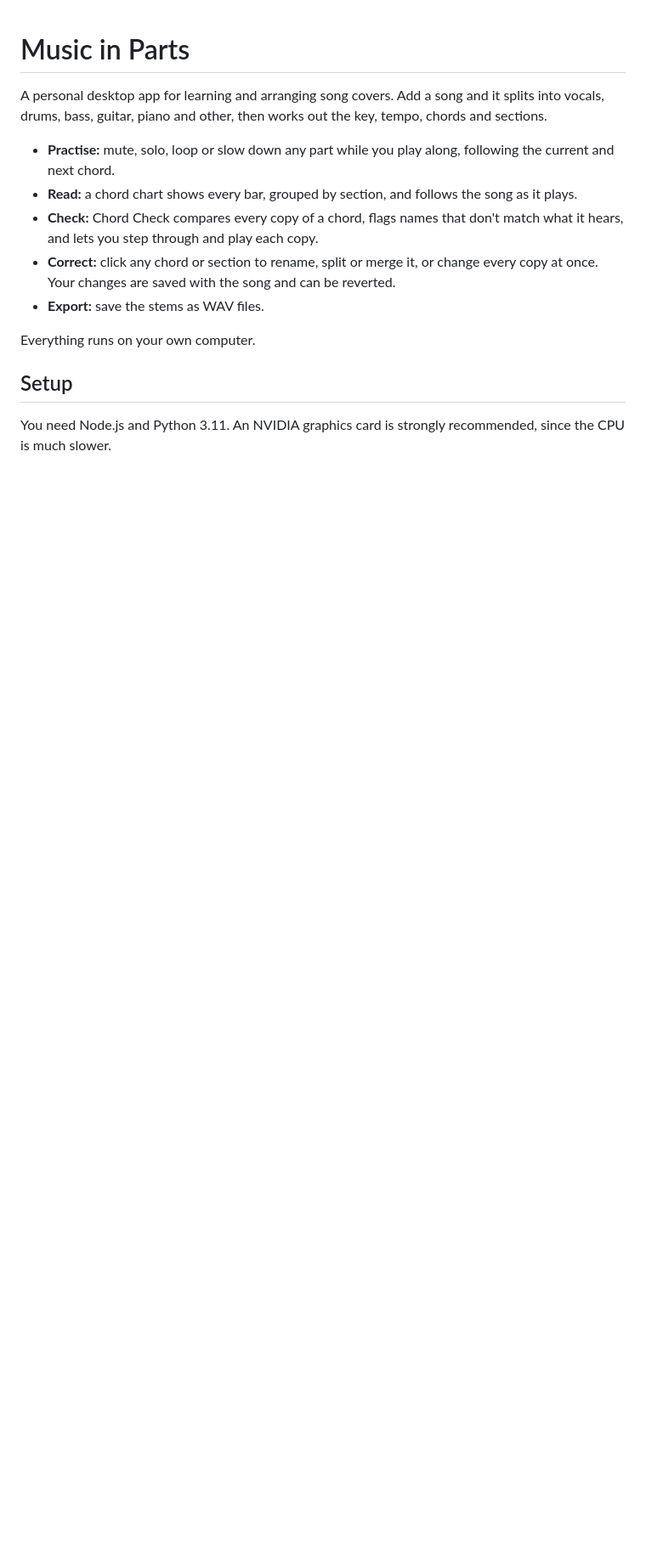
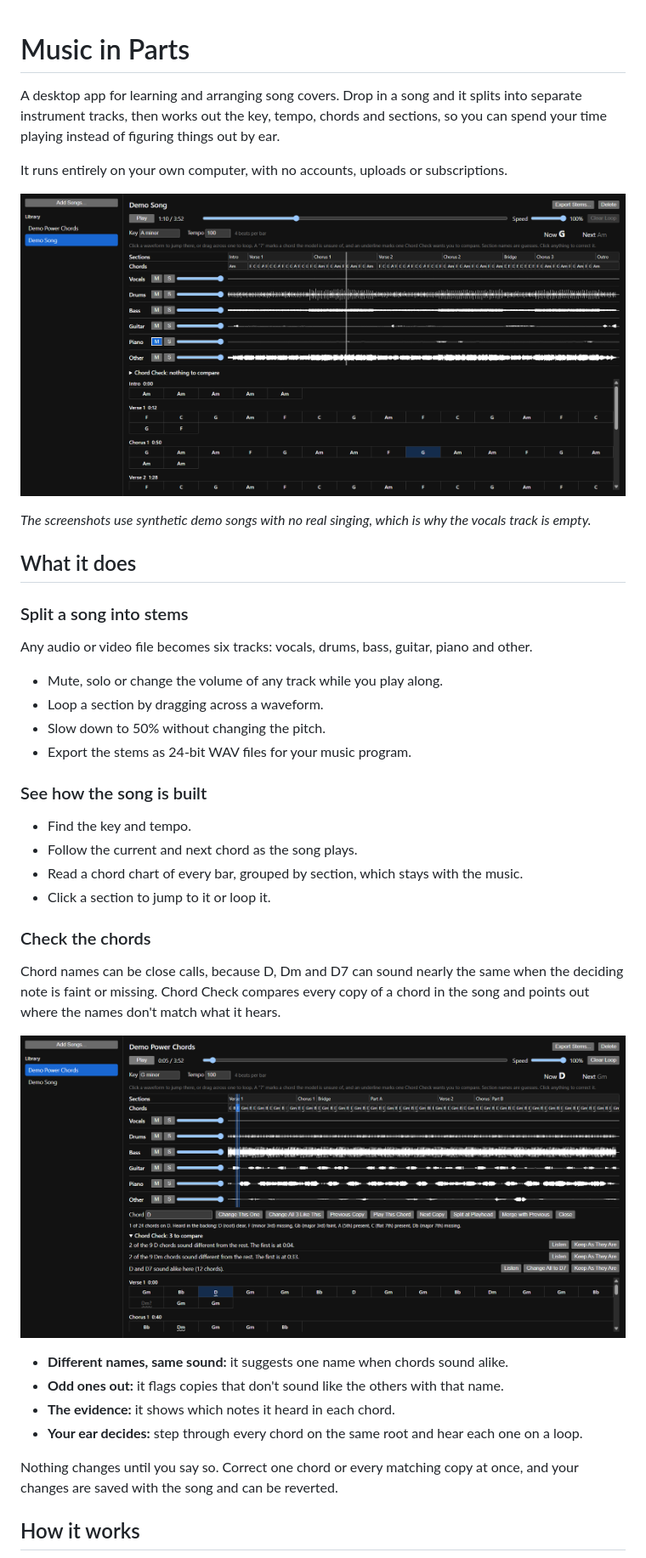
Before and after one commit to shmizi/music-in-parts, a Markdown page: README.md, the part around one of its changes. Shown at 85% size. GitHub-like rendering; pictures changed too: docs/screenshots/chord-check.png (added), docs/screenshots/song-view.png (added); blank space fills up the shorter version.

Commit message:
Rewrite the README with screenshots

```diff
--- a/README.md
+++ b/README.md
@@ -1,16 +1,43 @@
 # Music in Parts
 
-A personal desktop app for learning and arranging song covers. Add a song and it splits into vocals, drums, bass, guitar, piano and other, then works out the key, tempo, chords and sections.
+A desktop app for learning and arranging song covers. Drop in a song and it splits into separate instrument tracks, then works out the key, tempo, chords and sections, so you can spend your time playing instead of figuring things out by ear.
 
-- **Practise:** mute, solo, loop or slow down any part while you play along, following the current and next chord.
-- **Read:** a chord chart shows every bar, grouped by section, and follows the song as it plays.
-- **Check:** Chord Check compares every copy of a chord, flags names that don't match what it hears, and lets you step through and play each copy.
-- **Correct:** click any chord or section to rename, split or merge it, or change every copy at once. Your changes are saved with the song and can be reverted.
-- **Export:** save the stems as WAV files.
+It runs entirely on your own computer, with no accounts, uploads or subscriptions.
 
-Everything runs on your own computer.
+![The song view, with the mixer, timeline and chord chart](docs/screenshots/song-view.png)
 
-## Setup
+*The screenshots use synthetic demo songs with no real singing, which is why the vocals track is empty.*
 
-You need Node.js and Python 3.11. An NVIDIA graphics card is strongly recommended, since the CPU is much slower.
+## What it does
 
+### Split a song into stems
+
+Any audio or video file becomes six tracks: vocals, drums, bass, guitar, piano and other.
+
+- Mute, solo or change the volume of any track while you play along.
+- Loop a section by dragging across a waveform.
+- Slow down to 50% without changing the pitch.
+- Export the stems as 24-bit WAV files for your music program.
+
+### See how the song is built
+
+- Find the key and tempo.
+- Follow the current and next chord as the song plays.
+- Read a chord chart of every bar, grouped by section, which stays with the music.
+- Click a section to jump to it or loop it.
+
+### Check the chords
+
+Chord names can be close calls, because D, Dm and D7 can sound nearly the same when the deciding note is faint or missing. Chord Check compares every copy of a chord in the song and points out where the names don't match what it hears.
+
+![Chord Check comparing chords, with the notes heard in the selected chord](docs/screenshots/chord-check.png)
+
+- **Different names, same sound:** it suggests one name when chords sound alike.
+- **Odd ones out:** it flags copies that don't sound like the others with that name.
+- **The evidence:** it shows which notes it heard in each chord.
+- **Your ear decides:** step through every chord on the same root and hear each one on a loop.
+
+Nothing changes until you say so. Correct one chord or every matching copy at once, and your changes are saved with the song and can be reverted.
+
+## How it works
+
```
Also changed, not shown: other parts of README.md (+85 -15 lines).
